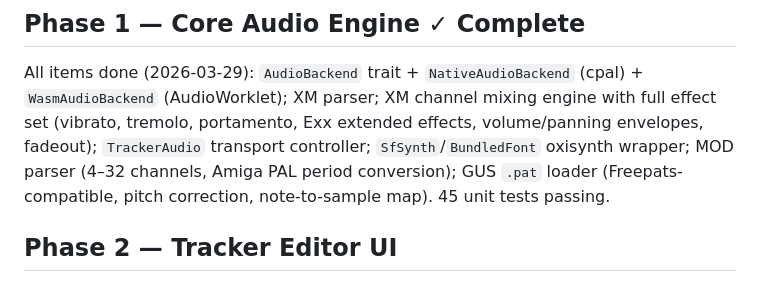
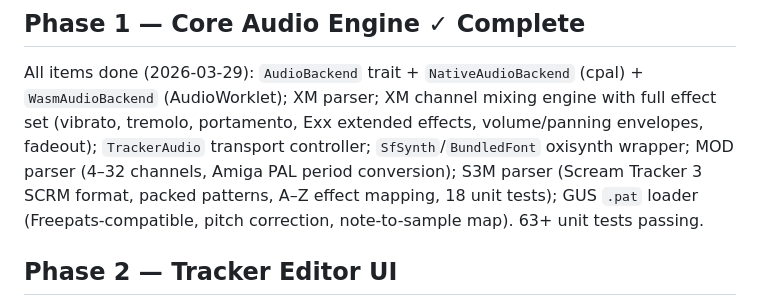
Before and after one commit to hiroshiyui/soymilkytracker, a Markdown page: doc/TODOs.md, the part around the change. GitHub-like rendering.

```diff
--- a/doc/TODOs.md
+++ b/doc/TODOs.md
@@ -18,8 +18,9 @@ All items done (2026-03-29): `AudioBackend` trait + `NativeAudioBackend` (cpal)
 `WasmAudioBackend` (AudioWorklet); XM parser; XM channel mixing engine with full effect set
 (vibrato, tremolo, portamento, Exx extended effects, volume/panning envelopes, fadeout);
 `TrackerAudio` transport controller; `SfSynth`/`BundledFont` oxisynth wrapper; MOD parser
-(4–32 channels, Amiga PAL period conversion); GUS `.pat` loader (Freepats-compatible, pitch
-correction, note-to-sample map). 45 unit tests passing.
+(4–32 channels, Amiga PAL period conversion); S3M parser (Scream Tracker 3 SCRM format,
+packed patterns, A–Z effect mapping, 18 unit tests); GUS `.pat` loader (Freepats-compatible,
+pitch correction, note-to-sample map). 63+ unit tests passing.
 
 ## Phase 2 — Tracker Editor UI
 
```
Also changed, not shown: CLAUDE.md (+1 -0 lines), README.md (+2 -1 lines).
